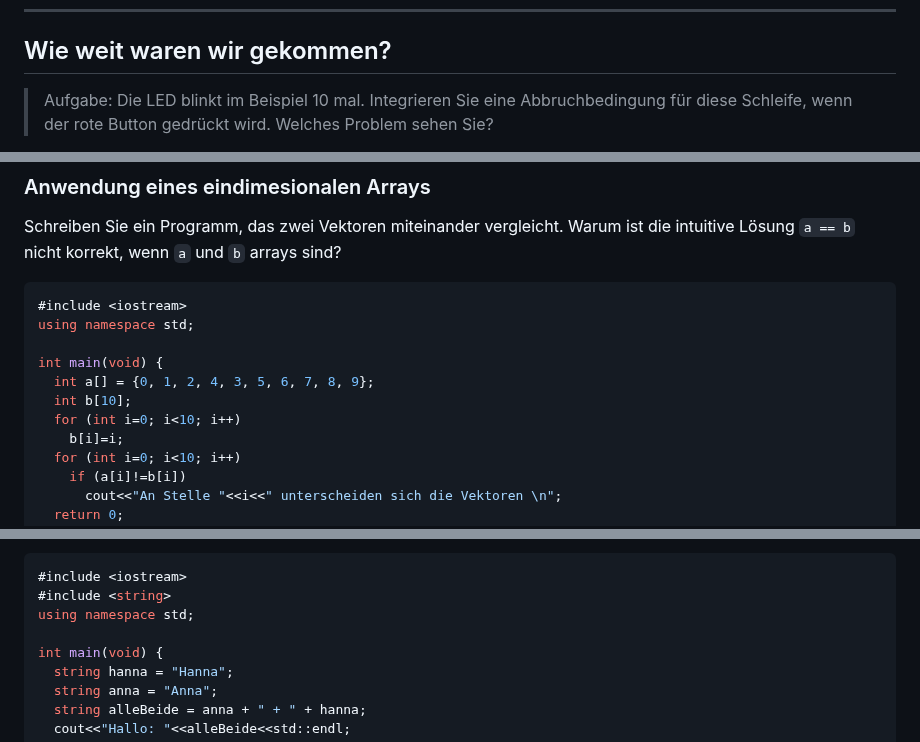
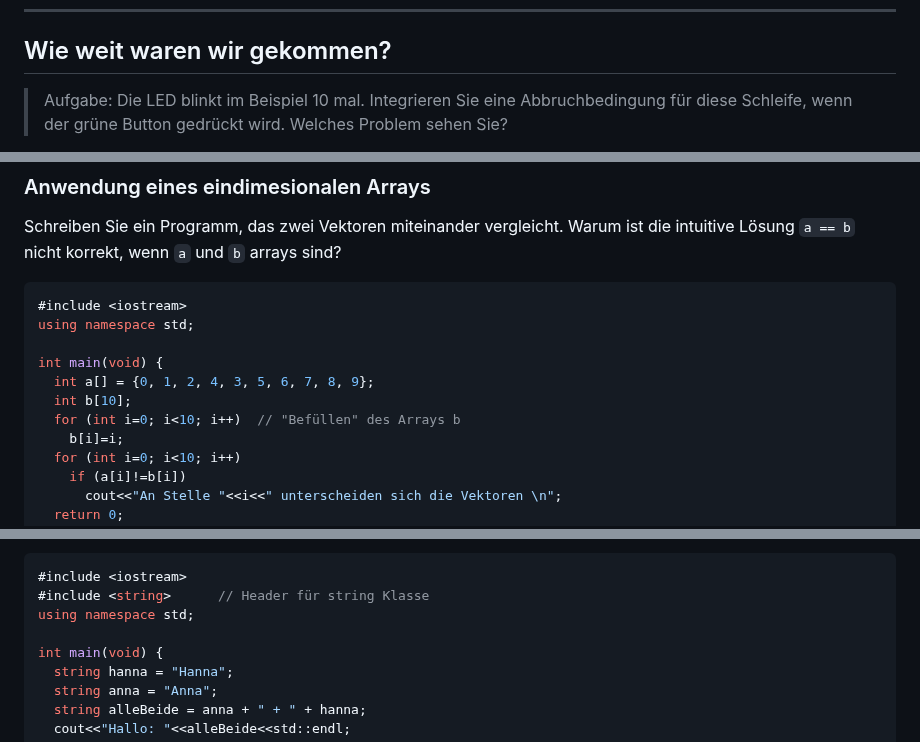
Before and after one commit to TUBAF-IfI-LiaScript/VL_EAVD, a Markdown page: 03_ArrayZeigerReferenzen.md, 3 parts joined by grey strips. Drawn GitHub-style.

````diff
--- a/03_ArrayZeigerReferenzen.md
+++ b/03_ArrayZeigerReferenzen.md
@@ -45,6 +45,6 @@ import: https://github.com/liascript/CodeRunner
 
 ## Wie weit waren wir gekommen?
 
-> Aufgabe: Die LED blinkt im Beispiel 10 mal. Integrieren Sie eine Abbruchbedingung für diese Schleife, wenn der rote Button gedrückt wird. Welches Problem sehen Sie?
+> Aufgabe: Die LED blinkt im Beispiel 10 mal. Integrieren Sie eine Abbruchbedingung für diese Schleife, wenn der grüne Button gedrückt wird. Welches Problem sehen Sie?
 
 <div>
@@ -205,7 +203,7 @@ using namespace std;
 int main(void) {
   int a[] = {0, 1, 2, 4, 3, 5, 6, 7, 8, 9};
   int b[10];
-  for (int i=0; i<10; i++)
+  for (int i=0; i<10; i++)  // "Befüllen" des Arrays b
     b[i]=i;
   for (int i=0; i<10; i++)
     if (a[i]!=b[i])
@@ -351,7 +350,7 @@ C++ implementiert einen separaten string-Datentyp (Klasse), die ein deutliche ko
 
 ```cpp                                         stringarray.cpp
 #include <iostream>
-#include <string>
+#include <string>      // Header für string Klasse
 using namespace std;
 
 int main(void) {
````
Also changed, not shown: other parts of 03_ArrayZeigerReferenzen.md (+28 -26 lines).
